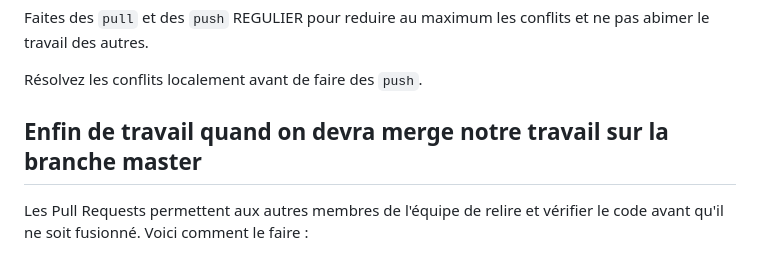
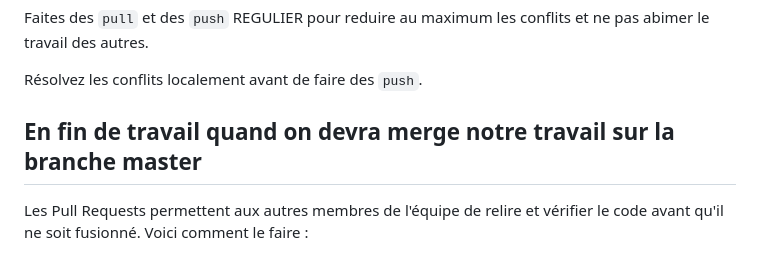
Before and after one commit to LucasOtw/SAE3_ScoobyTeam, a Markdown page: readme.md, the part around the change. Rendered like a GitHub page.

````diff
--- a/readme.md
+++ b/readme.md
@@ -27,7 +27,7 @@
 Résolvez les conflits localement avant de faire des ```push```.
 
 
-## Enfin de travail quand on devra merge notre travail sur la branche master
+## En fin de travail quand on devra merge notre travail sur la branche master
 
 Les Pull Requests permettent aux autres membres de l'équipe de relire et vérifier le code avant qu'il ne soit fusionné. Voici comment le faire :
 
````
